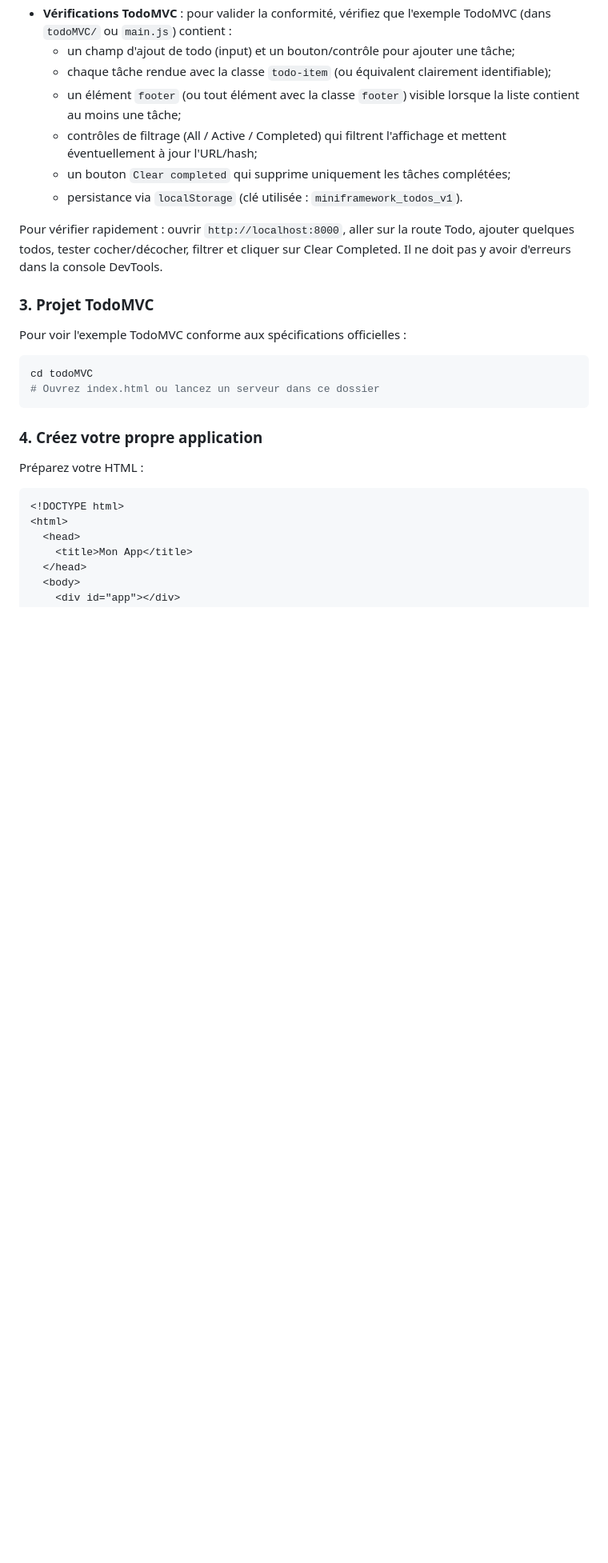
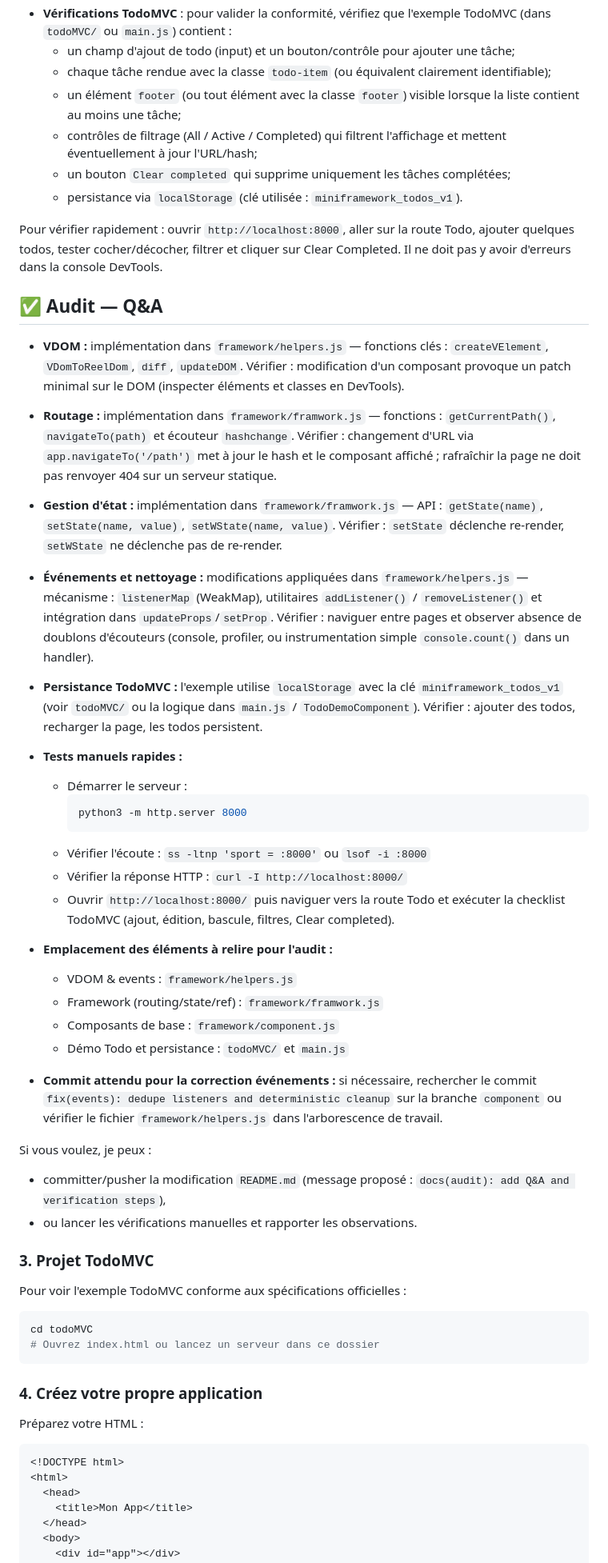
Before and after one commit to pcaboor/mini-framework, a Markdown page: README.md, the part around the change. Shown at 80% size. Drawn GitHub-style; blank space fills up the shorter version.

Commit message:
docs(audit): add Q&A and verification steps

````diff
--- a/README.md
+++ b/README.md
@@ -84,6 +84,39 @@ Puis visitez `http://localhost:8000`
   - persistance via `localStorage` (clé utilisée : `miniframework_todos_v1`).
 
 Pour vérifier rapidement : ouvrir `http://localhost:8000`, aller sur la route Todo, ajouter quelques todos, tester cocher/décocher, filtrer et cliquer sur Clear Completed. Il ne doit pas y avoir d'erreurs dans la console DevTools.
+
+## ✅ Audit — Q&A
+
+- **VDOM :** implémentation dans `framework/helpers.js` — fonctions clés : `createVElement`, `VDomToReelDom`, `diff`, `updateDOM`. Vérifier : modification d'un composant provoque un patch minimal sur le DOM (inspecter éléments et classes en DevTools).
+
+- **Routage :** implémentation dans `framework/framwork.js` — fonctions : `getCurrentPath()`, `navigateTo(path)` et écouteur `hashchange`. Vérifier : changement d'URL via `app.navigateTo('/path')` met à jour le hash et le composant affiché ; rafraîchir la page ne doit pas renvoyer 404 sur un serveur statique.
+
+- **Gestion d'état :** implémentation dans `framework/framwork.js` — API : `getState(name)`, `setState(name, value)`, `setWState(name, value)`. Vérifier : `setState` déclenche re-render, `setWState` ne déclenche pas de re-render.
+
+- **Événements et nettoyage :** modifications appliquées dans `framework/helpers.js` — mécanisme : `listenerMap` (WeakMap), utilitaires `addListener()` / `removeListener()` et intégration dans `updateProps`/`setProp`. Vérifier : naviguer entre pages et observer absence de doublons d'écouteurs (console, profiler, ou instrumentation simple `console.count()` dans un handler).
+
+- **Persistance TodoMVC :** l'exemple utilise `localStorage` avec la clé `miniframework_todos_v1` (voir `todoMVC/` ou la logique dans `main.js` / `TodoDemoComponent`). Vérifier : ajouter des todos, recharger la page, les todos persistent.
+
+- **Tests manuels rapides :**
+  - Démarrer le serveur :
+    ```bash
+    python3 -m http.server 8000
+    ```
+  - Vérifier l'écoute : `ss -ltnp 'sport = :8000'` ou `lsof -i :8000`
+  - Vérifier la réponse HTTP : `curl -I http://localhost:8000/`
+  - Ouvrir `http://localhost:8000/` puis naviguer vers la route Todo et exécuter la checklist TodoMVC (ajout, édition, bascule, filtres, Clear completed).
+
+- **Emplacement des éléments à relire pour l'audit :**
+  - VDOM & events : `framework/helpers.js`
+  - Framework (routing/state/ref) : `framework/framwork.js`
+  - Composants de base : `framework/component.js`
+  - Démo Todo et persistance : `todoMVC/` et `main.js`
+
+- **Commit attendu pour la correction événements :** si nécessaire, rechercher le commit `fix(events): dedupe listeners and deterministic cleanup` sur la branche `component` ou vérifier le fichier `framework/helpers.js` dans l'arborescence de travail.
+
+Si vous voulez, je peux :
+- committer/pusher la modification `README.md` (message proposé : `docs(audit): add Q&A and verification steps`),
+- ou lancer les vérifications manuelles et rapporter les observations.
 
 ### 3. Projet TodoMVC
 
````
